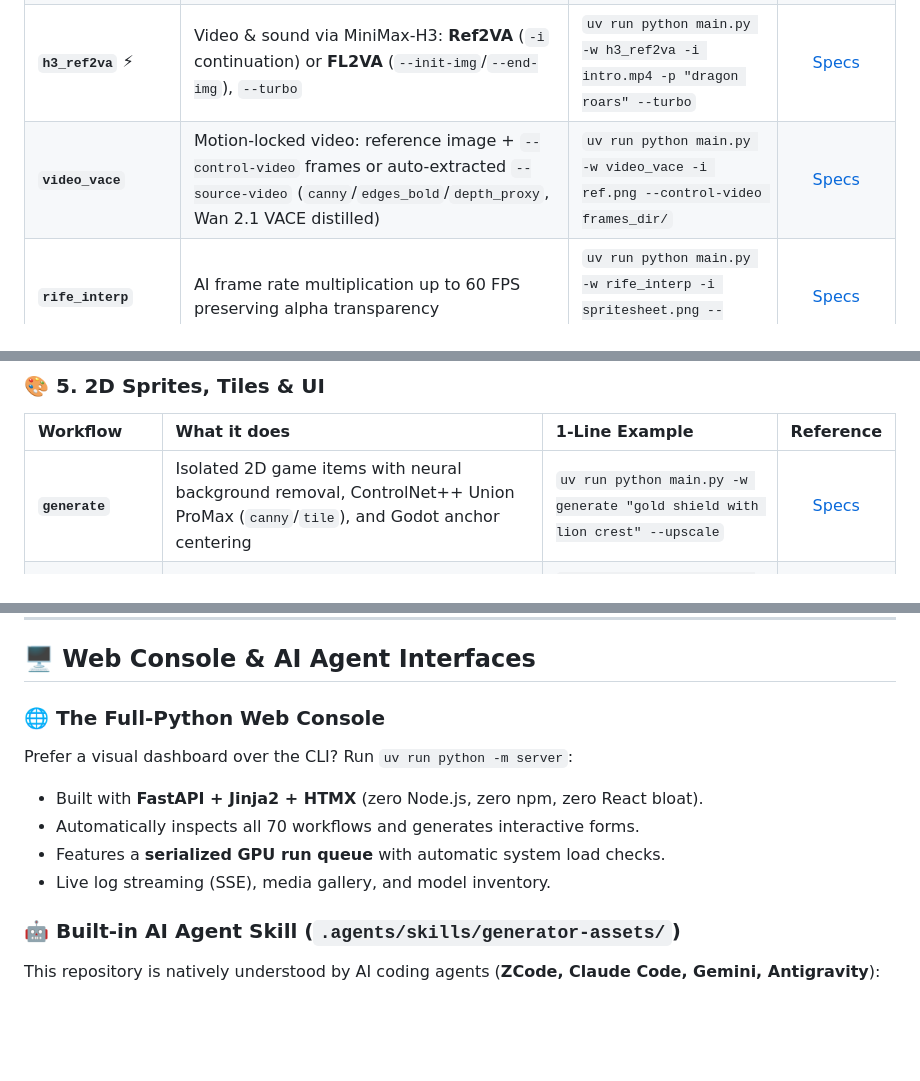
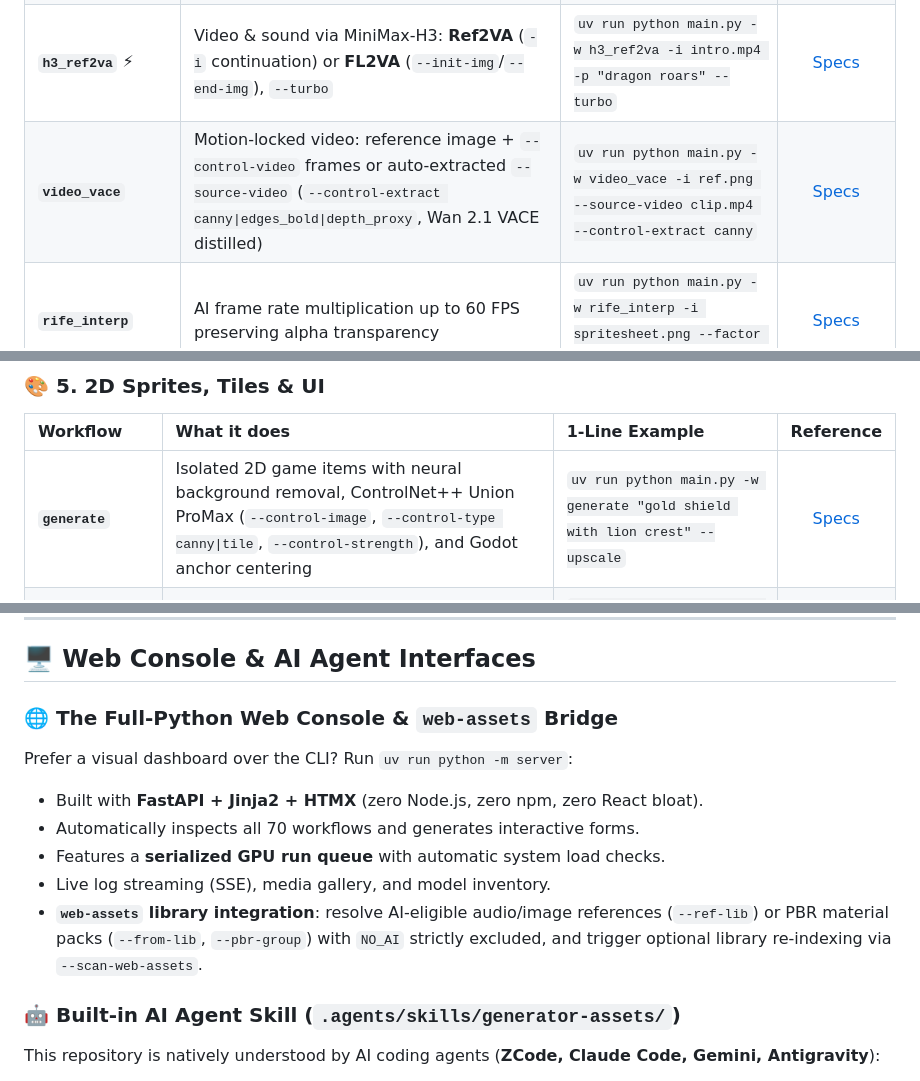
Before and after one commit to laurentvv/generator-assets, a Markdown page: README.md, 3 parts joined by grey strips. GitHub-like rendering; blank space fills up the shorter version.

```diff
--- a/README.md
+++ b/README.md
@@ -137,7 +152,7 @@ uv run python main.py -w <workflow_name> [options]
 | **`video`** | Hardware-accelerated T2V, I2V, and FLF2V (Wan 2.2, LTX-2.5) + optional `--upscale --upscale-mode seedvr2` | `uv run python main.py -w video "waterfall cascading in jungle" --frames 33` | [Specs](docs/workflows_reference.md#48-video--native-hardware-accelerated-video-generation-webm) |
 | **`video_multishot`** 🏆 | Multi-cut video with continuous audio across cuts in a SINGLE generation pass (`--hires` 1216×704) | `uv run python main.py -w video_multishot -p "Shot 1. A hard cut to Shot 2..."` | [Specs](docs/workflows_reference.md#49c-video_multishot--multi-cut-video--continuous-soundtrack-in-one-generation-ltx-25-native-multishot) |
 | **`h3_ref2va`** ⚡ | Video & sound via MiniMax-H3: **Ref2VA** (`-i` continuation) or **FL2VA** (`--init-img`/`--end-img`), `--turbo` | `uv run python main.py -w h3_ref2va -i intro.mp4 -p "dragon roars" --turbo` | [Specs](docs/workflows_reference.md#49-h3_ref2va--videoaudio-continuation-via-minimax-h3-ref2va-webm-with-sound) |
-| **`video_vace`** | Motion-locked video: reference image + `--control-video` frames or auto-extracted `--source-video` (`canny`/`edges_bold`/`depth_proxy`, Wan 2.1 VACE distilled) | `uv run python main.py -w video_vace -i ref.png --control-video frames_dir/` | [Specs](docs/workflows_reference.md#49b-video_vace--motion-locked-video-reference-image--control-frames-wan-21-vace-lightx2v-distilled) |
+| **`video_vace`** | Motion-locked video: reference image + `--control-video` frames or auto-extracted `--source-video` (`--control-extract canny\|edges_bold\|depth_proxy`, Wan 2.1 VACE distilled) | `uv run python main.py -w video_vace -i ref.png --source-video clip.mp4 --control-extract canny` | [Specs](docs/workflows_reference.md#49b-video_vace--motion-locked-video-reference-image--control-frames-wan-21-vace-lightx2v-distilled) |
 | **`rife_interp`** | AI frame rate multiplication up to 60 FPS preserving alpha transparency | `uv run python main.py -w rife_interp -i spritesheet.png --factor 2` | [Specs](docs/workflows_reference.md#47-rife_interp--ai-frame-rate-multiplication-60-fps) |
 
 ---
@@ -176,7 +191,7 @@ uv run python main.py -w <workflow_name> [options]
 ### 🎨 5. 2D Sprites, Tiles & UI
 | Workflow | What it does | 1-Line Example | Reference |
 | :--- | :--- | :--- | :---: |
-| **`generate`** | Isolated 2D game items with neural background removal, ControlNet++ Union ProMax (`canny`/`tile`), and Godot anchor centering | `uv run python main.py -w generate "gold shield with lion crest" --upscale` | [Specs](docs/workflows_reference.md#31-generate--standard-isolated-2d-game-asset) |
+| **`generate`** | Isolated 2D game items with neural background removal, ControlNet++ Union ProMax (`--control-image`, `--control-type canny\|tile`, `--control-strength`), and Godot anchor centering | `uv run python main.py -w generate "gold shield with lion crest" --upscale` | [Specs](docs/workflows_reference.md#31-generate--standard-isolated-2d-game-asset) |
 | **`qwen_image`** | Photorealistic T2I, compositing, `-r` VLM conditioning & `--multi-angles` orbit (`--qwen-turbo`, Research license) | `uv run python main.py -w qwen_image "ceramic vase" -i ref.png --multi-angles orbit` | [Specs](docs/workflows_reference.md#39-qwen_image--qwen-image-21-photorealistic-text-to-image-and-compositing-research-license) |
 | **`moss_image`** | MOSS-Image-SFT text-to-image, strong in-image text rendering (Apache-2.0, commercial OK) | `uv run python main.py -w moss_image "storefront sign 'MOSS'" --seed 42` | [Specs](docs/workflows_reference.md#310-moss_image--moss-image-sft-text-to-image-apache-20-in-image-text-rendering) |
 | **`spritesheet`** | 4-angle aligned character perspective sheet + Godot JSON frame atlas | `uv run python main.py -w spritesheet "undead skeleton warrior" --columns 4` | [Specs](docs/workflows_reference.md#32-spritesheet--multi-angle-character-sprite-sheet) |
@@ -239,12 +254,13 @@ uv run python -m server    # → Opens http://127.0.0.1:8765
 <span id="web-and-agents"></span>
 ## 🖥️ Web Console & AI Agent Interfaces
 
-### 🌐 The Full-Python Web Console
+### 🌐 The Full-Python Web Console & `web-assets` Bridge
 Prefer a visual dashboard over the CLI? Run `uv run python -m server`:
 - Built with **FastAPI + Jinja2 + HTMX** (zero Node.js, zero npm, zero React bloat).
 - Automatically inspects all 70 workflows and generates interactive forms.
 - Features a **serialized GPU run queue** with automatic system load checks.
 - Live log streaming (SSE), media gallery, and model inventory.
+- **`web-assets` library integration**: resolve AI-eligible audio/image references (`--ref-lib`) or PBR material packs (`--from-lib`, `--pbr-group`) with `NO_AI` strictly excluded, and trigger optional library re-indexing via `--scan-web-assets`.
 
 <span id="skill-ia"></span>
 ### 🤖 Built-in AI Agent Skill (`.agents/skills/generator-assets/`)
```
Also changed, not shown: other parts of README.md (+15 -0 lines), docs/architecture_video.md (+1 -0 lines), docs/workflows_reference.md (+35 -5 lines), docs/exemples/videos/h3_fl2va_22f_sheet.png (added), docs/exemples/videos/ltx25_1stage_vs_2stage_sheet.png (added), docs/exemples/videos/ltx25_2stage_crop_zoom.png (added), 5 other files.
